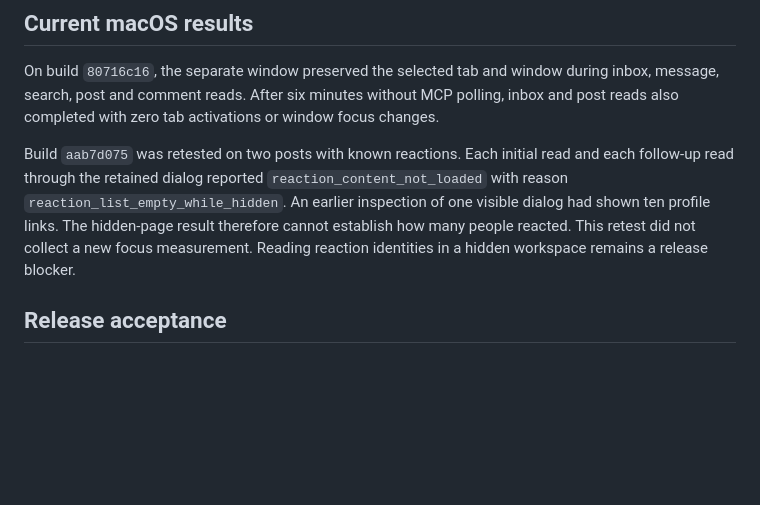
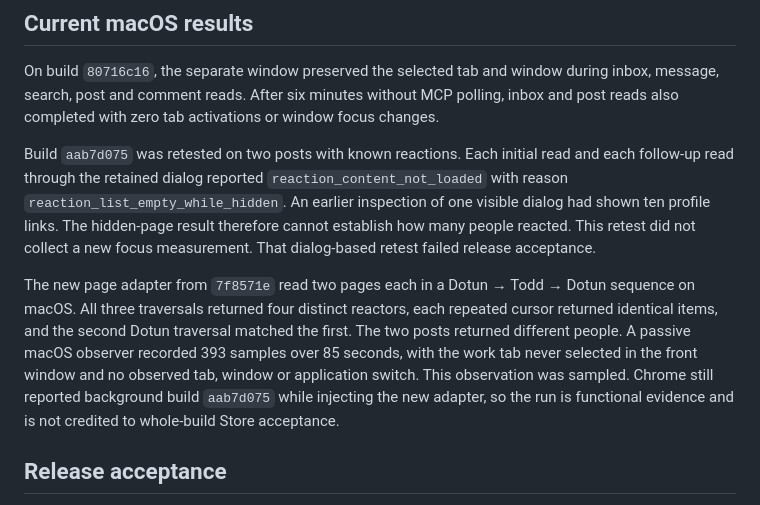
Before and after one commit to h4gen/linkedin-mcp-bridge, a Markdown page: docs/quiet-workspace.md, the part around the change. Rendered like a GitHub page; blank space fills up the shorter version.

Commit message:
Record live reaction pagination across background post changes

```diff
--- a/docs/quiet-workspace.md
+++ b/docs/quiet-workspace.md
@@ -13,7 +13,9 @@ The lease belongs to a browser session. A worker restart reuses the owned tab; a
 
 On build `80716c16`, the separate window preserved the selected tab and window during inbox, message, search, post and comment reads. After six minutes without MCP polling, inbox and post reads also completed with zero tab activations or window focus changes.
 
-Build `aab7d075` was retested on two posts with known reactions. Each initial read and each follow-up read through the retained dialog reported `reaction_content_not_loaded` with reason `reaction_list_empty_while_hidden`. An earlier inspection of one visible dialog had shown ten profile links. The hidden-page result therefore cannot establish how many people reacted. This retest did not collect a new focus measurement. Reading reaction identities in a hidden workspace remains a release blocker.
+Build `aab7d075` was retested on two posts with known reactions. Each initial read and each follow-up read through the retained dialog reported `reaction_content_not_loaded` with reason `reaction_list_empty_while_hidden`. An earlier inspection of one visible dialog had shown ten profile links. The hidden-page result therefore cannot establish how many people reacted. This retest did not collect a new focus measurement. That dialog-based retest failed release acceptance.
+
+The new page adapter from `7f8571e` read two pages each in a Dotun → Todd → Dotun sequence on macOS. All three traversals returned four distinct reactors, each repeated cursor returned identical items, and the second Dotun traversal matched the first. The two posts returned different people. A passive macOS observer recorded 393 samples over 85 seconds, with the work tab never selected in the front window and no observed tab, window or application switch. This observation was sampled. Chrome still reported background build `aab7d075` while injecting the new adapter, so the run is functional evidence and is not credited to whole-build Store acceptance.
 
 ## Release acceptance
 
```
